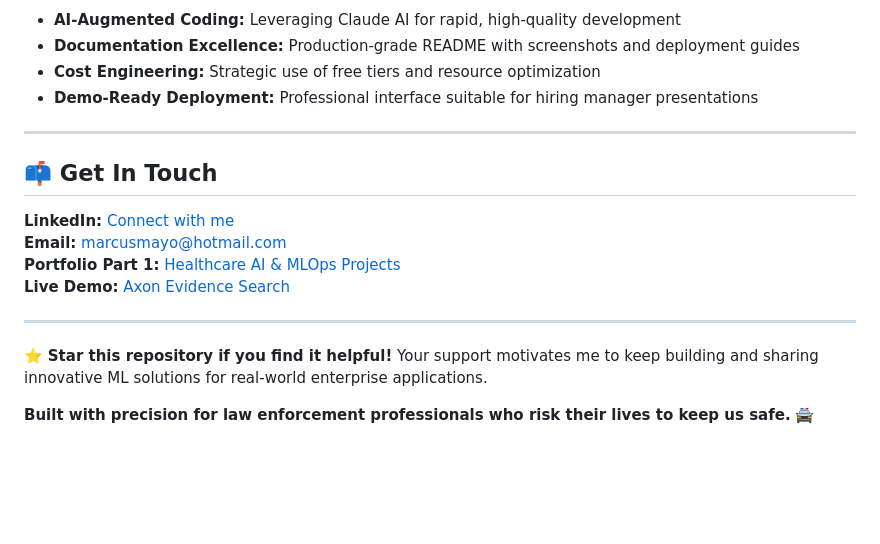
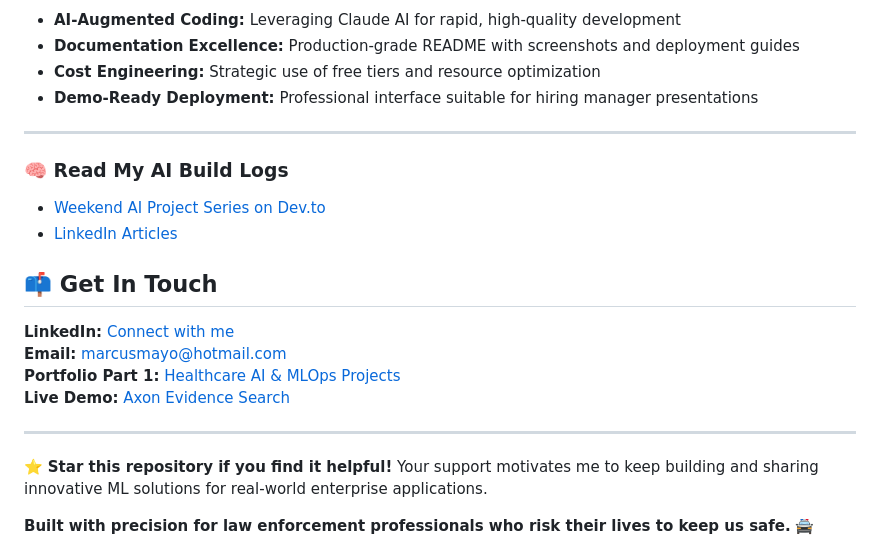
Before and after one commit to marcusmayo/ai-ml-portfolio-2, a Markdown page: README.md, the part around the change. Drawn GitHub-style; blank space fills up the shorter version.

```diff
--- a/README.md
+++ b/README.md
@@ -388,6 +388,10 @@ This project demonstrates modern AI-augmented development practices, where advan
 
 ---
 
+### 🧠 Read My AI Build Logs
+- [Weekend AI Project Series on Dev.to](https://dev.to/marcusmayo)
+- [LinkedIn Articles](https://www.linkedin.com/in/marcusmayo)
+
 ## 📫 Get In Touch
 
 **LinkedIn:** [Connect with me](https://linkedin.com/in/marcusmayo)
@@ -397,6 +401,7 @@ This project demonstrates modern AI-augmented development practices, where advan
 
 ---
 
+
 ⭐ **Star this repository if you find it helpful!** Your support motivates me to keep building and sharing innovative ML solutions for real-world enterprise applications.
 
 **Built with precision for law enforcement professionals who risk their lives to keep us safe.** 🚔
```
